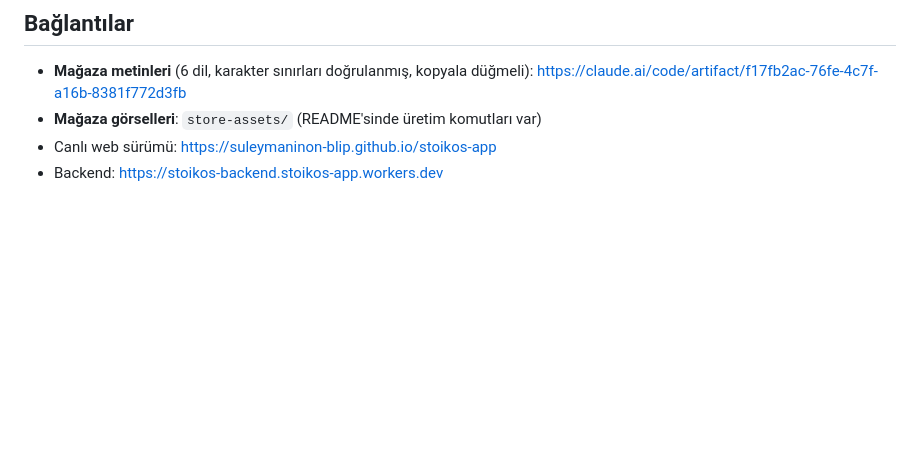
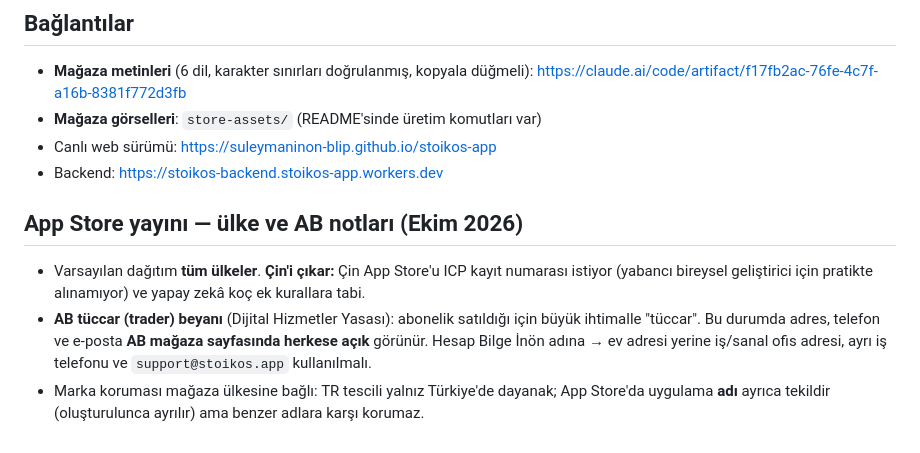
Before and after one commit to suleymaninon-blip/stoikos-app, a Markdown page: docs/magazaya-cikis.md, the part around the change. Drawn GitHub-style; blank space fills up the shorter version.

```diff
--- a/docs/magazaya-cikis.md
+++ b/docs/magazaya-cikis.md
@@ -319,3 +319,10 @@ https://claude.ai/code/artifact/b2c0a5f3-d1f8-4c67-a1e4-0f59335e2a8f
 - **Mağaza görselleri**: `store-assets/` (README'sinde üretim komutları var)
 - Canlı web sürümü: https://suleymaninon-blip.github.io/stoikos-app
 - Backend: https://stoikos-backend.stoikos-app.workers.dev
+
+
+## App Store yayını — ülke ve AB notları (Ekim 2026)
+
+- Varsayılan dağıtım **tüm ülkeler**. **Çin'i çıkar:** Çin App Store'u ICP kayıt numarası istiyor (yabancı bireysel geliştirici için pratikte alınamıyor) ve yapay zekâ koç ek kurallara tabi.
+- **AB tüccar (trader) beyanı** (Dijital Hizmetler Yasası): abonelik satıldığı için büyük ihtimalle "tüccar". Bu durumda adres, telefon ve e-posta **AB mağaza sayfasında herkese açık** görünür. Hesap Bilge İnön adına → ev adresi yerine iş/sanal ofis adresi, ayrı iş telefonu ve `support@stoikos.app` kullanılmalı.
+- Marka koruması mağaza ülkesine bağlı: TR tescili yalnız Türkiye'de dayanak; App Store'da uygulama **adı** ayrıca tekildir (oluşturulunca ayrılır) ama benzer adlara karşı korumaz.
```
Also changed, not shown: CLAUDE.md (+1 -1 lines), docs/marka/basvuru-rehberi.md (+22 -0 lines).
